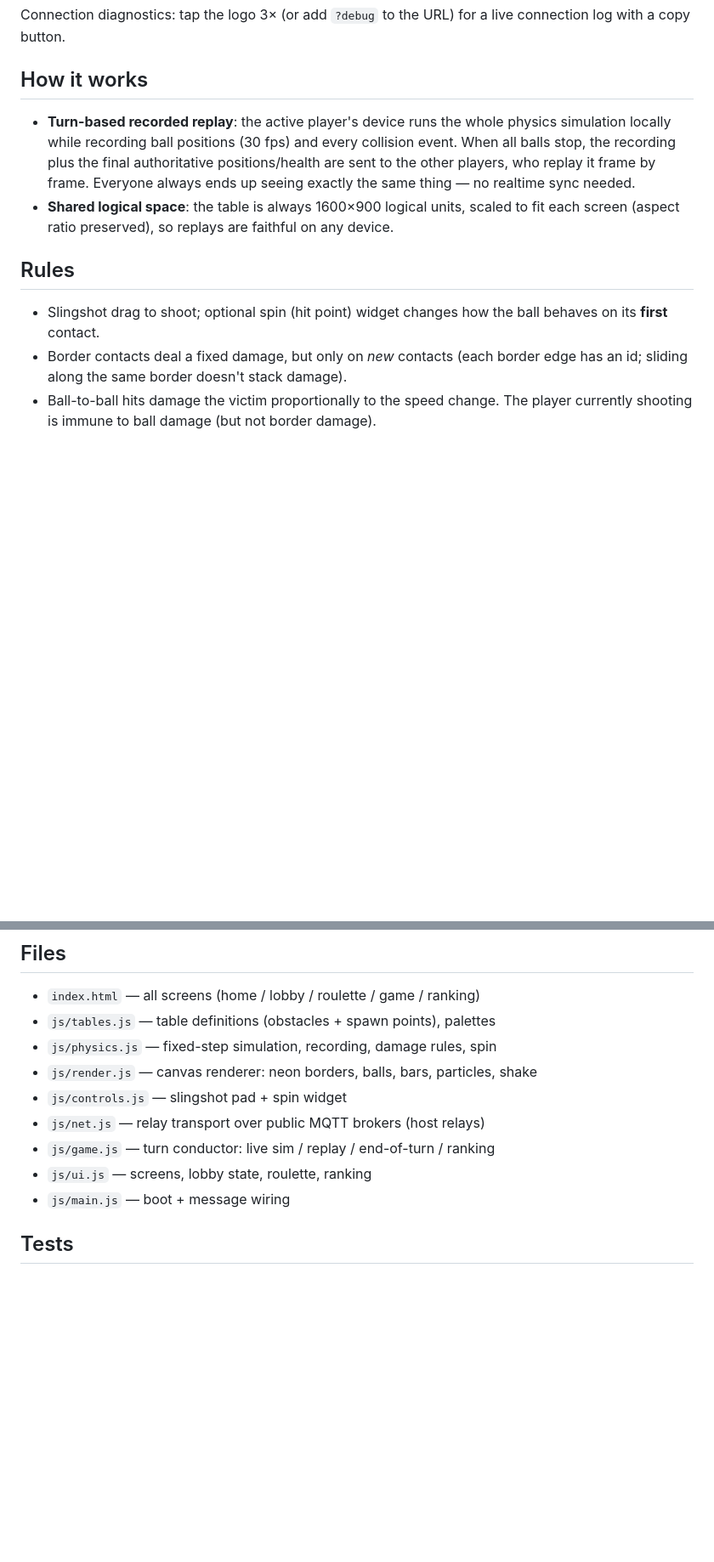
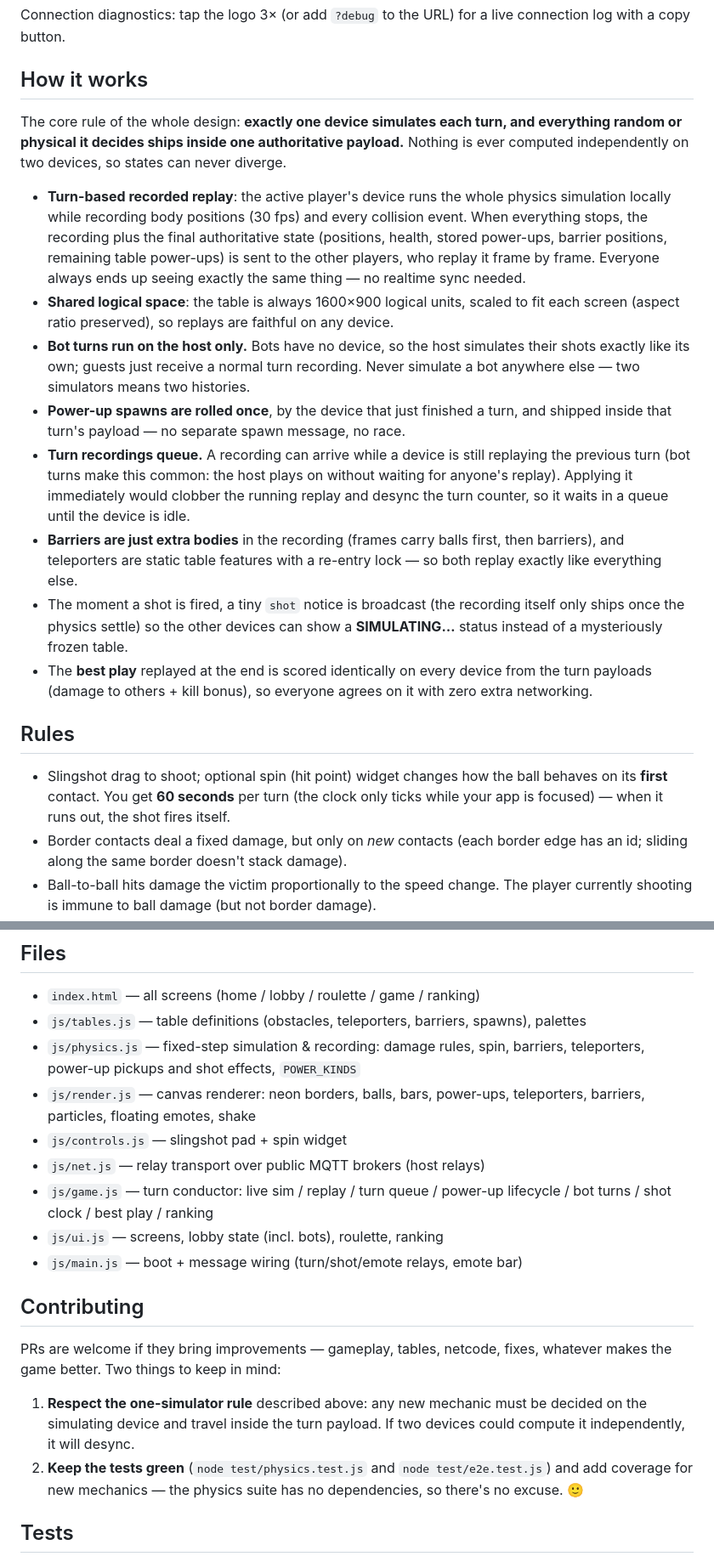
Before and after one commit to JuanLouTech/killiards, a Markdown page: README.md, 2 parts joined by grey strips. Shown at 85% size. Rendered like a GitHub page; blank space fills up the shorter version.

Commit message:
README: determinism model, new features, contributing guidelines
Explain the one-simulator-per-turn rule and its consequences (host-only
bot turns, payload-shipped power-up spawns, the turn-recording queue,
shot notice / SIMULATING status, device-agreed best play), document the
shot clock and emoji-name fallback, refresh the file map, and welcome
improvement PRs with the two rules that keep the game in sync.

Co-Authored-By: Claude Fable 5 <noreply@anthropic.com>

```diff
--- a/README.md
+++ b/README.md
@@ -15,18 +15,43 @@ connection log with a copy button.
 
 ## How it works
 
+The core rule of the whole design: **exactly one device simulates each turn, and
+everything random or physical it decides ships inside one authoritative payload.**
+Nothing is ever computed independently on two devices, so states can never diverge.
+
 - **Turn-based recorded replay**: the active player's device runs the whole physics
-  simulation locally while recording ball positions (30 fps) and every collision
-  event. When all balls stop, the recording plus the final authoritative
-  positions/health are sent to the other players, who replay it frame by frame.
+  simulation locally while recording body positions (30 fps) and every collision
+  event. When everything stops, the recording plus the final authoritative state
+  (positions, health, stored power-ups, barrier positions, remaining table
+  power-ups) is sent to the other players, who replay it frame by frame.
   Everyone always ends up seeing exactly the same thing — no realtime sync needed.
 - **Shared logical space**: the table is always 1600×900 logical units, scaled to
   fit each screen (aspect ratio preserved), so replays are faithful on any device.
+- **Bot turns run on the host only.** Bots have no device, so the host simulates
+  their shots exactly like its own; guests just receive a normal turn recording.
+  Never simulate a bot anywhere else — two simulators means two histories.
+- **Power-up spawns are rolled once**, by the device that just finished a turn,
+  and shipped inside that turn's payload — no separate spawn message, no race.
+- **Turn recordings queue.** A recording can arrive while a device is still
+  replaying the previous turn (bot turns make this common: the host plays on
+  without waiting for anyone's replay). Applying it immediately would clobber
+  the running replay and desync the turn counter, so it waits in a queue until
+  the device is idle.
+- **Barriers are just extra bodies** in the recording (frames carry balls first,
+  then barriers), and teleporters are static table features with a re-entry
+  lock — so both replay exactly like everything else.
+- The moment a shot is fired, a tiny `shot` notice is broadcast (the recording
+  itself only ships once the physics settle) so the other devices can show a
+  **SIMULATING…** status instead of a mysteriously frozen table.
+- The **best play** replayed at the end is scored identically on every device
+  from the turn payloads (damage to others + kill bonus), so everyone agrees on
+  it with zero extra networking.
 
 ## Rules
 
 - Slingshot drag to shoot; optional spin (hit point) widget changes how the ball
-  behaves on its **first** contact.
+  behaves on its **first** contact. You get **60 seconds** per turn (the clock
+  only ticks while your app is focused) — when it runs out, the shot fires itself.
 - Border contacts deal a fixed damage, but only on *new* contacts (each border
   edge has an id; sliding along the same border doesn't stack damage).
 - Ball-to-ball hits damage the victim proportionally to the speed change.
@@ -67,14 +94,29 @@ To play across the internet, deploy the folder to any static host
 ## Files
 
 - `index.html` — all screens (home / lobby / roulette / game / ranking)
-- `js/tables.js` — table definitions (obstacles + spawn points), palettes
-- `js/physics.js` — fixed-step simulation, recording, damage rules, spin
-- `js/render.js` — canvas renderer: neon borders, balls, bars, particles, shake
+- `js/tables.js` — table definitions (obstacles, teleporters, barriers, spawns), palettes
+- `js/physics.js` — fixed-step simulation & recording: damage rules, spin,
+  barriers, teleporters, power-up pickups and shot effects, `POWER_KINDS`
+- `js/render.js` — canvas renderer: neon borders, balls, bars, power-ups,
+  teleporters, barriers, particles, floating emotes, shake
 - `js/controls.js` — slingshot pad + spin widget
 - `js/net.js` — relay transport over public MQTT brokers (host relays)
-- `js/game.js` — turn conductor: live sim / replay / end-of-turn / ranking
-- `js/ui.js` — screens, lobby state, roulette, ranking
-- `js/main.js` — boot + message wiring
+- `js/game.js` — turn conductor: live sim / replay / turn queue / power-up
+  lifecycle / bot turns / shot clock / best play / ranking
+- `js/ui.js` — screens, lobby state (incl. bots), roulette, ranking
+- `js/main.js` — boot + message wiring (turn/shot/emote relays, emote bar)
+
+## Contributing
+
+PRs are welcome if they bring improvements — gameplay, tables, netcode, fixes,
+whatever makes the game better. Two things to keep in mind:
+
+1. **Respect the one-simulator rule** described above: any new mechanic must be
+   decided on the simulating device and travel inside the turn payload. If two
+   devices could compute it independently, it will desync.
+2. **Keep the tests green** (`node test/physics.test.js` and
+   `node test/e2e.test.js`) and add coverage for new mechanics — the physics
+   suite has no dependencies, so there's no excuse. 🙂
 
 ## Tests
 
```
Also changed, not shown: other parts of README.md (+2 -0 lines).
